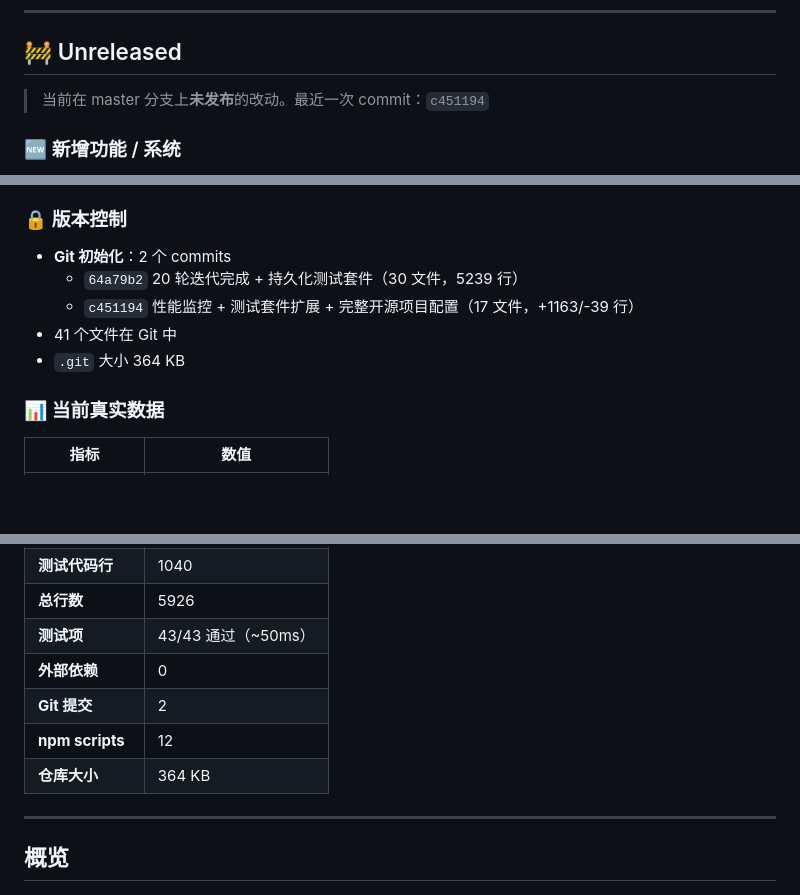
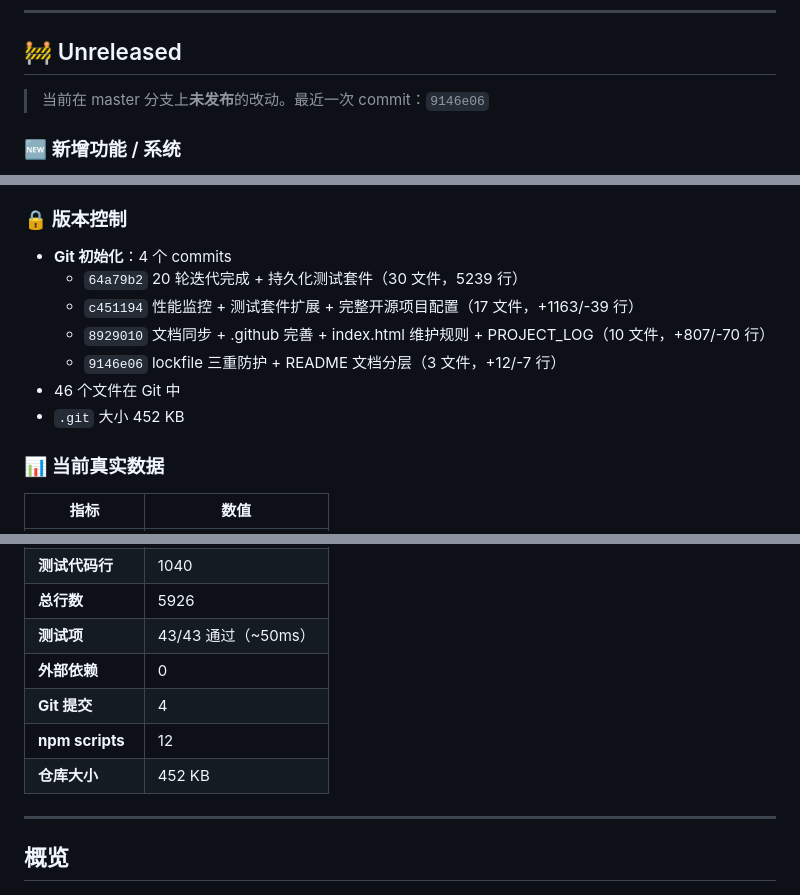
Before and after one commit to pomizza/thunder-fighter, a Markdown page: CHANGELOG.md, 3 parts joined by grey strips. Rendered like a GitHub page; blank space fills up the shorter version.

Commit message:
docs: 更新 CHANGELOG Unreleased 章节
- 引用最新 commit: c451194 → 9146e06
- 版本控制: 2 commits → 4 commits
  (新增 8929010 文档同步, 9146e06 lockfile 防护)
- 数据表: Git 提交 2→4, 仓库大小 364→452 KB
- 保留 c451194 在历史记录（不篡改历史）

```diff
--- a/CHANGELOG.md
+++ b/CHANGELOG.md
@@ -11,7 +11,7 @@
 
 ## 🚧 Unreleased
 
-> 当前在 master 分支上**未发布**的改动。最近一次 commit：`c451194`
+> 当前在 master 分支上**未发布**的改动。最近一次 commit：`9146e06`
 
 ### 🆕 新增功能 / 系统
 
@@ -106,11 +106,13 @@
 
 ### 🔒 版本控制
 
-- **Git 初始化**：2 个 commits
+- **Git 初始化**：4 个 commits
   - `64a79b2` 20 轮迭代完成 + 持久化测试套件（30 文件，5239 行）
   - `c451194` 性能监控 + 测试套件扩展 + 完整开源项目配置（17 文件，+1163/-39 行）
-- 41 个文件在 Git 中
-- `.git` 大小 364 KB
+  - `8929010` 文档同步 + .github 完善 + index.html 维护规则 + PROJECT_LOG（10 文件，+807/-70 行）
+  - `9146e06` lockfile 三重防护 + README 文档分层（3 文件，+12/-7 行）
+- 46 个文件在 Git 中
+- `.git` 大小 452 KB
 
 ### 📊 当前真实数据
 
@@ -123,9 +125,9 @@
 | **总行数** | 5926 |
 | **测试项** | 43/43 通过（~50ms）|
 | **外部依赖** | 0 |
-| **Git 提交** | 2 |
+| **Git 提交** | 4 |
 | **npm scripts** | 12 |
-| **仓库大小** | 364 KB |
+| **仓库大小** | 452 KB |
 
 ---
 
```
